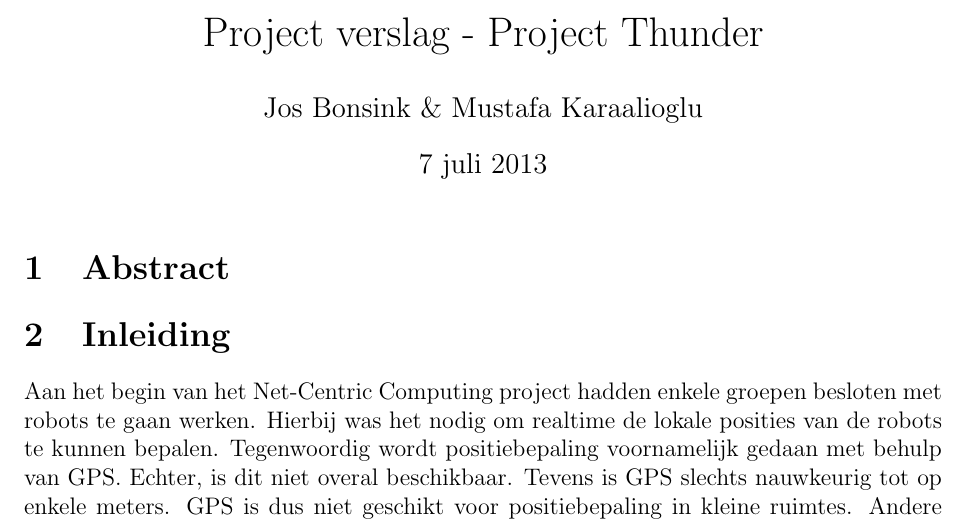
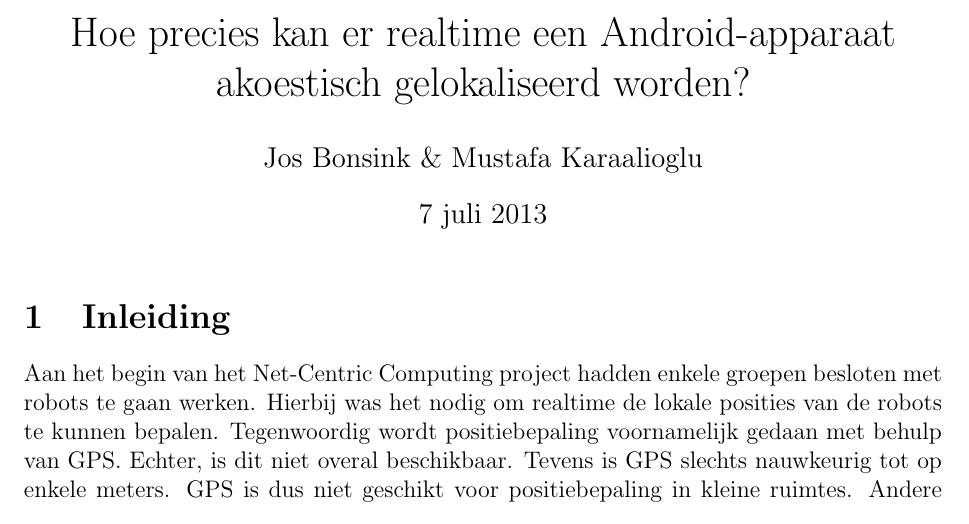
Before and after one commit to muzzi11/net-centric, a LaTeX document (Documentatie/Project verslag/paper.tex): part of page 1 of 7, cut at the place of the change. Compiled offline with pdfLaTeX.

Commit message:
Removed abstract and edited title

```diff
--- a/Documentatie/Project verslag/paper.tex
+++ b/Documentatie/Project verslag/paper.tex
@@ -13,10 +13,8 @@
 
 \begin{document}
 
-\title{Project verslag - Project Thunder}
+\title{Hoe precies kan er realtime een Android-apparaat akoestisch gelokaliseerd worden?}
 \maketitle
-
-\section{Abstract}
 
 \section{Inleiding}
 Aan het begin van het Net-Centric Computing project hadden enkele groepen besloten met robots te gaan werken. Hierbij was het nodig om realtime de lokale posities van de robots te kunnen bepalen. Tegenwoordig wordt positiebepaling voornamelijk gedaan met behulp van GPS. Echter, is dit niet overal beschikbaar. Tevens is GPS slechts nauwkeurig tot op enkele meters. GPS is dus niet geschikt voor positiebepaling in kleine ruimtes. Andere groepen kozen ervoor om gebruik te maken van \textit{image vision} waar de robots altijd in beeld moet zijn. Dit artikel onderzoekt de mogelijkheden om realtime \cite{stankovic1988misconceptions} posities akoestisch te bepalen.
```
Also changed, not shown: Documentatie/Project verslag/paper.pdf.
